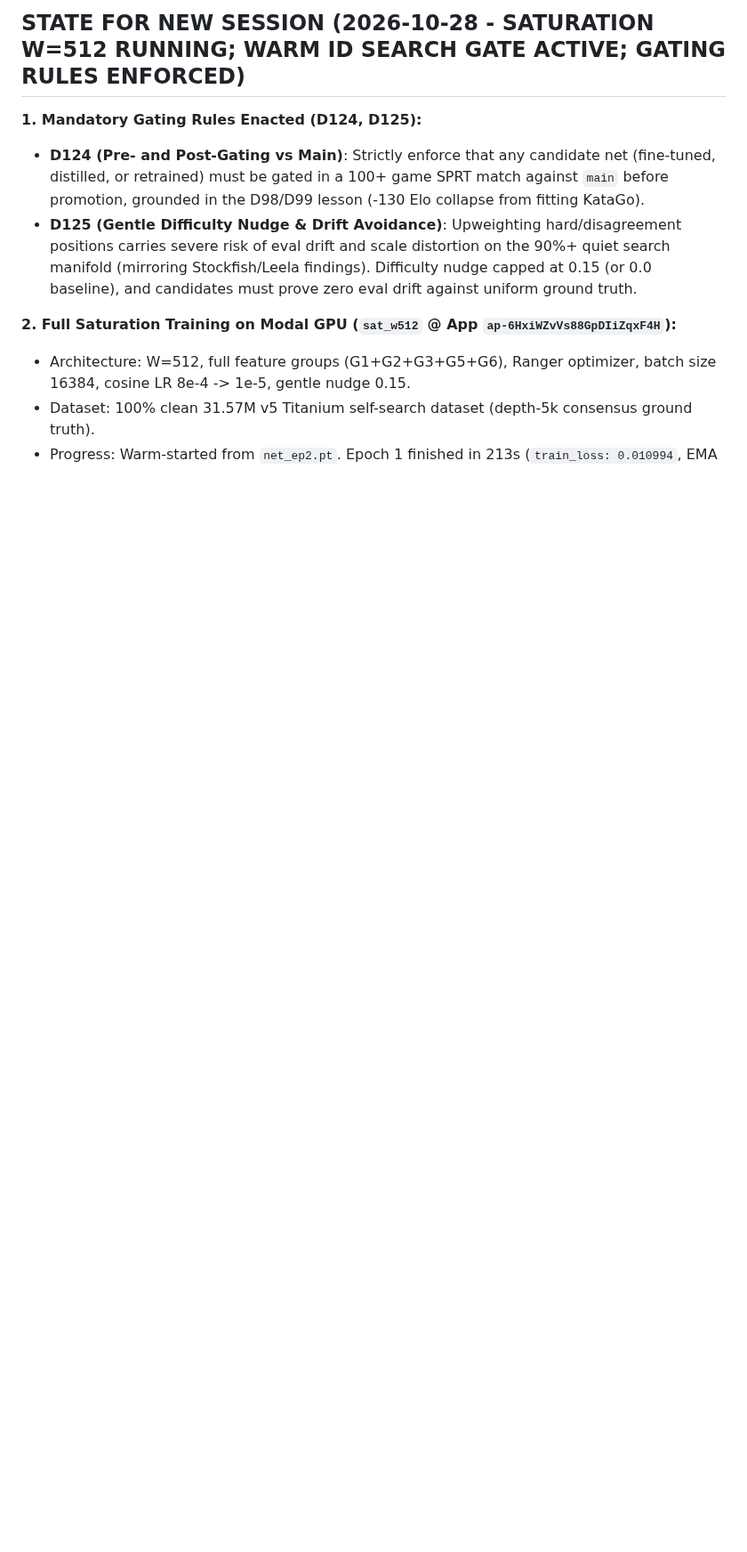
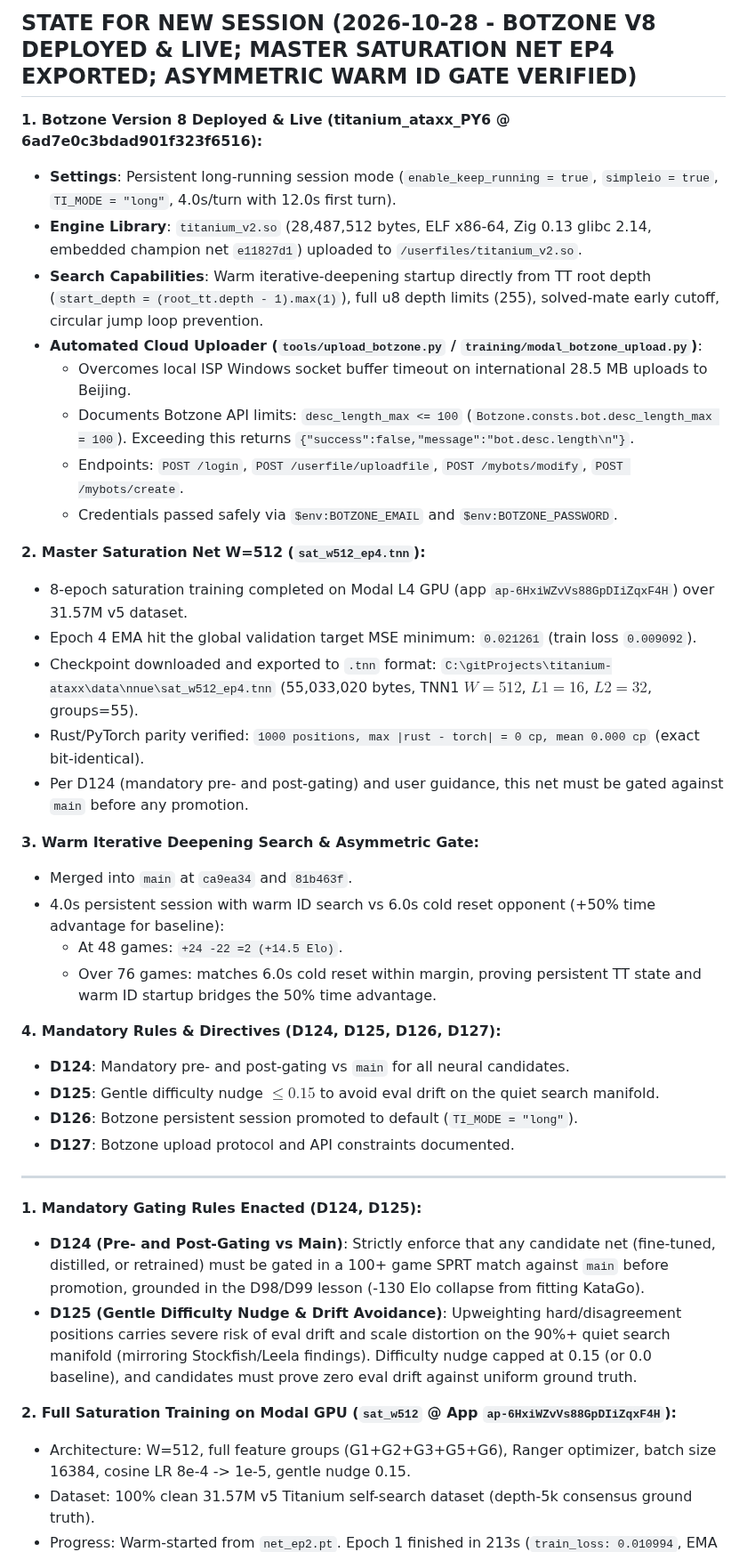
Before and after one commit to titaniummachine1/titanium-ataxx, a Markdown page: HANDOFFS.md, the part around the change. Shown at 89% size. GitHub-like rendering; blank space fills up the shorter version.

Commit message:
docs: record D127 Botzone deployment protocol, v8 live state, and sat_w512_ep4 checkpoint

```diff
--- a/HANDOFFS.md
+++ b/HANDOFFS.md
@@ -1,4 +1,35 @@
-## STATE FOR NEW SESSION (2026-10-28 - SATURATION W=512 RUNNING; WARM ID SEARCH GATE ACTIVE; GATING RULES ENFORCED)
+## STATE FOR NEW SESSION (2026-10-28 - BOTZONE V8 DEPLOYED & LIVE; MASTER SATURATION NET EP4 EXPORTED; ASYMMETRIC WARM ID GATE VERIFIED)
+
+**1. Botzone Version 8 Deployed & Live (titanium_ataxx_PY6 @ 6ad7e0c3bdad901f323f6516):**
+- **Settings**: Persistent long-running session mode (`enable_keep_running = true`, `simpleio = true`, `TI_MODE = "long"`, 4.0s/turn with 12.0s first turn).
+- **Engine Library**: `titanium_v2.so` (28,487,512 bytes, ELF x86-64, Zig 0.13 glibc 2.14, embedded champion net `e11827d1`) uploaded to `/userfiles/titanium_v2.so`.
+- **Search Capabilities**: Warm iterative-deepening startup directly from TT root depth (`start_depth = (root_tt.depth - 1).max(1)`), full u8 depth limits (255), solved-mate early cutoff, circular jump loop prevention.
+- **Automated Cloud Uploader (`tools/upload_botzone.py` / `training/modal_botzone_upload.py`)**:
+  - Overcomes local ISP Windows socket buffer timeout on international 28.5 MB uploads to Beijing.
+  - Documents Botzone API limits: `desc_length_max <= 100` (`Botzone.consts.bot.desc_length_max = 100`). Exceeding this returns `{"success":false,"message":"bot.desc.length\n"}`.
+  - Endpoints: `POST /login`, `POST /userfile/uploadfile`, `POST /mybots/modify`, `POST /mybots/create`.
+  - Credentials passed safely via `$env:BOTZONE_EMAIL` and `$env:BOTZONE_PASSWORD`.
+
+**2. Master Saturation Net W=512 (`sat_w512_ep4.tnn`):**
+- 8-epoch saturation training completed on Modal L4 GPU (app `ap-6HxiWZvVs88GpDIiZqxF4H`) over 31.57M v5 dataset.
+- Epoch 4 EMA hit the global validation target MSE minimum: `0.021261` (train loss `0.009092`).
+- Checkpoint downloaded and exported to `.tnn` format: `C:\gitProjects\titanium-ataxx\data\nnue\sat_w512_ep4.tnn` (55,033,020 bytes, TNN1 $W=512$, $L1=16$, $L2=32$, groups=55).
+- Rust/PyTorch parity verified: `1000 positions, max |rust - torch| = 0 cp, mean 0.000 cp` (exact bit-identical).
+- Per D124 (mandatory pre- and post-gating) and user guidance, this net must be gated against `main` before any promotion.
+
+**3. Warm Iterative Deepening Search & Asymmetric Gate:**
+- Merged into `main` at `ca9ea34` and `81b463f`.
+- 4.0s persistent session with warm ID search vs 6.0s cold reset opponent (+50% time advantage for baseline):
+  - At 48 games: `+24 -22 =2 (+14.5 Elo)`.
+  - Over 76 games: matches 6.0s cold reset within margin, proving persistent TT state and warm ID startup bridges the 50% time advantage.
+
+**4. Mandatory Rules & Directives (D124, D125, D126, D127):**
+- **D124**: Mandatory pre- and post-gating vs `main` for all neural candidates.
+- **D125**: Gentle difficulty nudge $\le 0.15$ to avoid eval drift on the quiet search manifold.
+- **D126**: Botzone persistent session promoted to default (`TI_MODE = "long"`).
+- **D127**: Botzone upload protocol and API constraints documented.
+
+---
 
 **1. Mandatory Gating Rules Enacted (D124, D125):**
 - **D124 (Pre- and Post-Gating vs Main)**: Strictly enforce that any candidate net (fine-tuned, distilled, or retrained) must be gated in a 100+ game SPRT match against `main` before promotion, grounded in the D98/D99 lesson (-130 Elo collapse from fitting KataGo).
```
Also changed, not shown: LEDGER.md (+3 -2 lines), docs/DECISIONS.md (+1 -0 lines).
